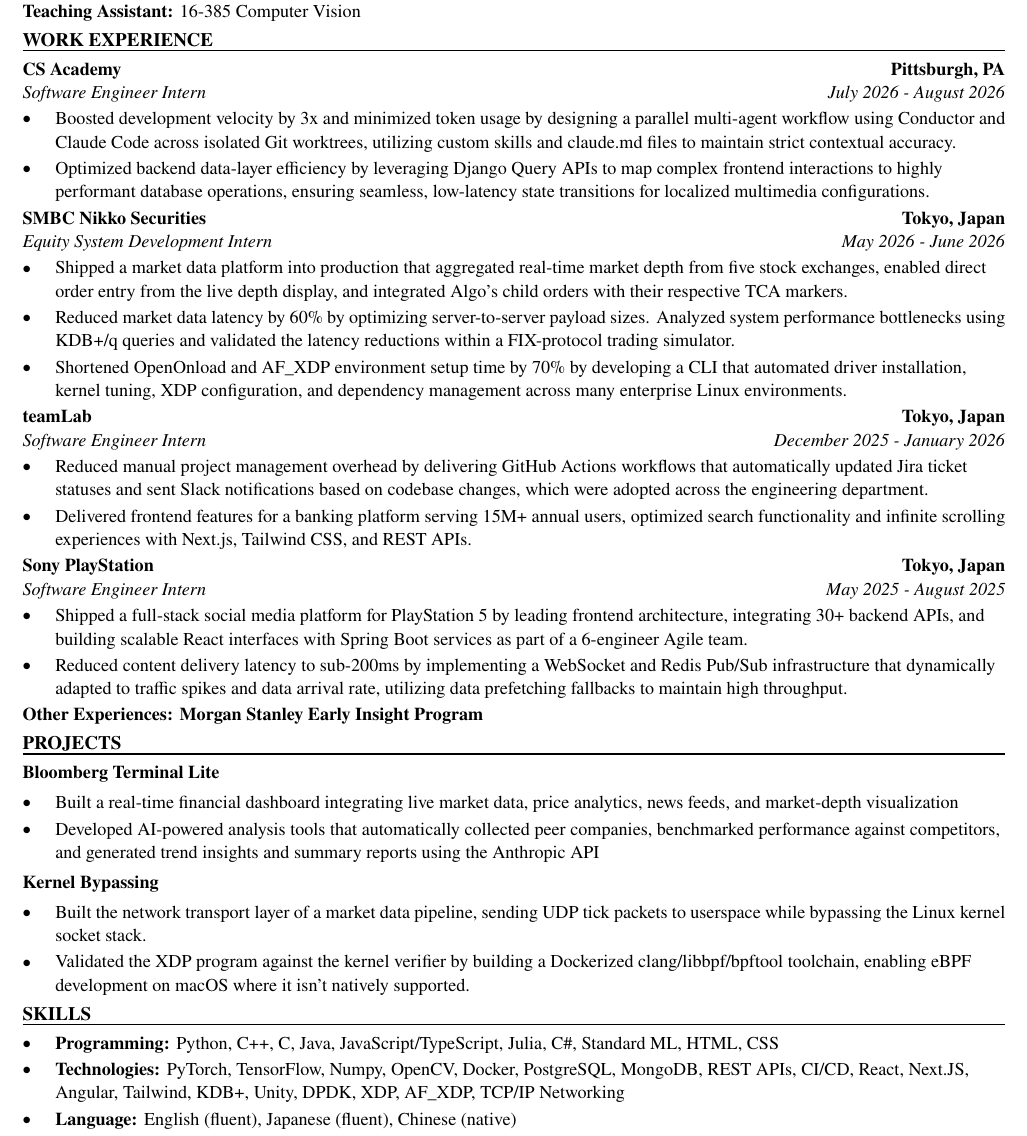
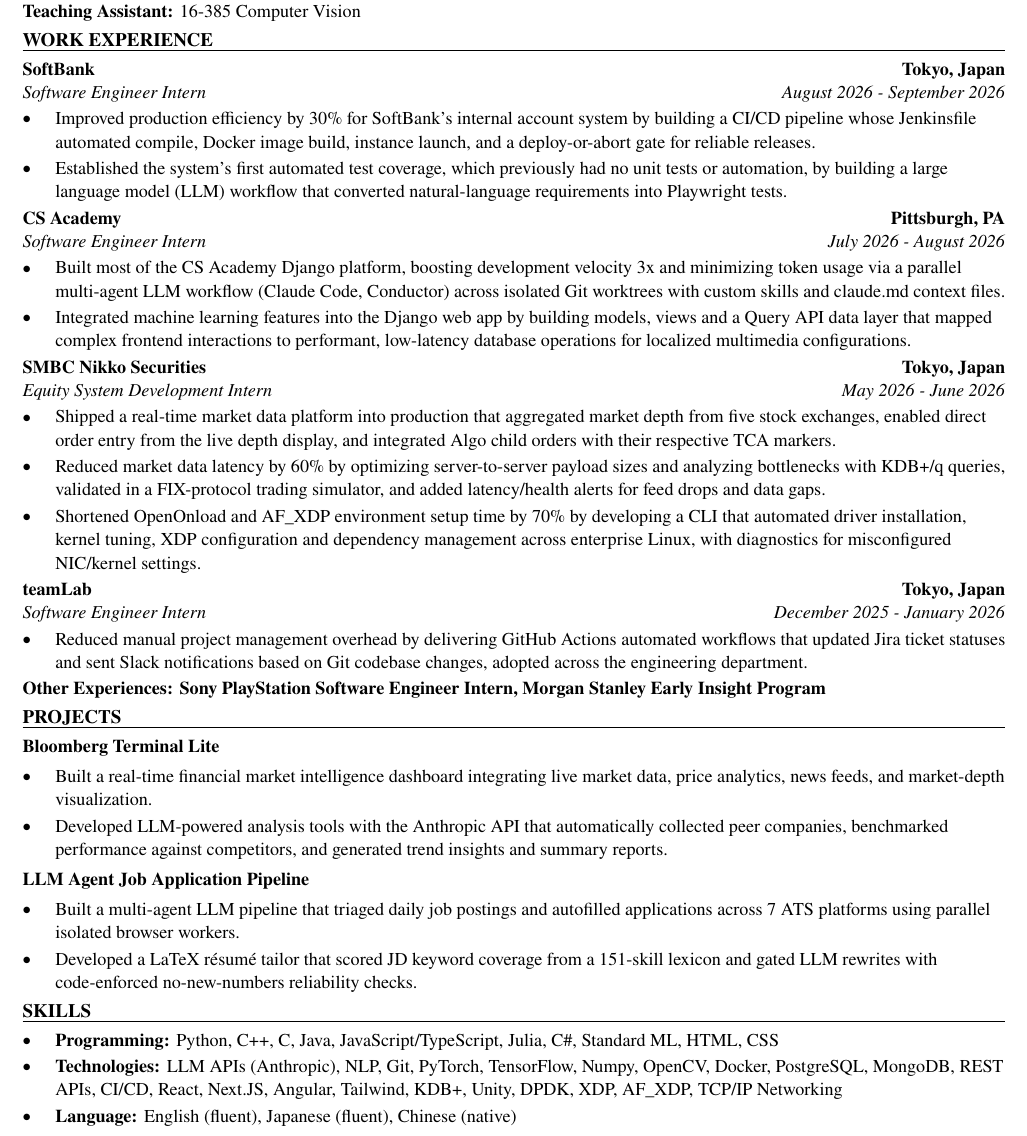
Before and after one commit to xinyichan04/resume, a LaTeX CV (resume.tex, which reads skills.tex): part of the page, cut so that both start at the same text. Compiled offline with pdfLaTeX.

Commit message:
Tailor for Permutable: AI Engineering Intern – 6-Month Placement (ATS score 75.8 -> 100.0)

```diff
--- a/resume.tex
+++ b/resume.tex
@@ -50,43 +50,42 @@
 \textbf{Teaching Assistant:} 16-385 Computer Vision
 
 \section*{WORK EXPERIENCE}
+\entry{SoftBank}{Tokyo, Japan}{Software Engineer Intern}{August 2026 - September 2026}
+\begin{itemize}
+  \item Improved production efficiency by 30\% for SoftBank's internal account system by building a CI/CD pipeline whose Jenkinsfile automated compile, Docker image build, instance launch, and a deploy-or-abort gate for reliable releases.
+  \item Established the system's first automated test coverage, which previously had no unit tests or automation, by building a large language model (LLM) workflow that converted natural-language requirements into Playwright tests.
+\end{itemize}
+
 \entry{CS Academy}{Pittsburgh, PA}{Software Engineer Intern}{July 2026 - August 2026}
 \begin{itemize}
-  \item Boosted development velocity by 3x and minimized token usage by designing a parallel multi-agent workflow using Conductor and Claude Code across isolated Git worktrees, utilizing custom skills and claude.md files to maintain strict contextual accuracy.
-  \item Optimized backend data-layer efficiency by leveraging Django Query APIs to map complex frontend interactions to highly performant database operations, ensuring seamless, low-latency state transitions for localized multimedia configurations.
+  \item Built most of the CS Academy Django platform, boosting development velocity 3x and minimizing token usage via a parallel multi-agent LLM workflow (Claude Code, Conductor) across isolated Git worktrees with custom skills and claude.md context files.
+  \item Integrated machine learning features into the Django web app by building models, views and a Query API data layer that mapped complex frontend interactions to performant, low-latency database operations for localized multimedia configurations.
 \end{itemize}
 
 \entry{SMBC Nikko Securities}{Tokyo, Japan}{Equity System Development Intern}{May 2026 - June 2026}
 \begin{itemize}
-  \item Shipped a market data platform into production that aggregated real-time market depth from five stock exchanges, enabled direct order entry from the live depth display, and integrated Algo's child orders with their respective TCA markers.
-  \item Reduced market data latency by 60\% by optimizing server-to-server payload sizes. Analyzed system performance bottlenecks using KDB+/q queries and validated the latency reductions within a FIX-protocol trading simulator.
-  \item Shortened OpenOnload and AF\_XDP environment setup time by 70\% by developing a CLI that automated driver installation, kernel tuning, XDP configuration, and dependency management across many enterprise Linux environments.
+  \item Shipped a real-time market data platform into production that aggregated market depth from five stock exchanges, enabled direct order entry from the live depth display, and integrated Algo child orders with their respective TCA markers.
+  \item Reduced market data latency by 60\% by optimizing server-to-server payload sizes and analyzing bottlenecks with KDB+/q queries, validated in a FIX-protocol trading simulator, and added latency/health alerts for feed drops and data gaps.
+  \item Shortened OpenOnload and AF\_XDP environment setup time by 70\% by developing a CLI that automated driver installation, kernel tuning, XDP configuration and dependency management across enterprise Linux, with diagnostics for misconfigured NIC/kernel settings.
 \end{itemize}
 
 \entry{teamLab}{Tokyo, Japan}{Software Engineer Intern}{December 2025 - January 2026}
 \begin{itemize}
-  \item Reduced manual project management overhead by delivering GitHub Actions workflows that automatically updated Jira ticket statuses and sent Slack notifications based on codebase changes, which were adopted across the engineering department.
-  \item Delivered frontend features for a banking platform serving 15M+ annual users, optimized search functionality and infinite scrolling experiences with Next.js, Tailwind CSS, and REST APIs.
+  \item Reduced manual project management overhead by delivering GitHub Actions automated workflows that updated Jira ticket statuses and sent Slack notifications based on Git codebase changes, adopted across the engineering department.
 \end{itemize}
-
-\entry{Sony PlayStation}{Tokyo, Japan}{Software Engineer Intern}{May 2025 - August 2025}
-\begin{itemize}
-  \item Shipped a full-stack social media platform for PlayStation 5 by leading frontend architecture, integrating 30+ backend APIs, and building scalable React interfaces with Spring Boot services as part of a 6-engineer Agile team.
-  \item Reduced content delivery latency to sub-200ms by implementing a WebSocket and Redis Pub/Sub infrastructure that dynamically adapted to traffic spikes and data arrival rate, utilizing data prefetching fallbacks to maintain high throughput.
-\end{itemize}
-\textbf{Other Experiences: Morgan Stanley Early Insight Program}
+\textbf{Other Experiences: Sony PlayStation Software Engineer Intern, Morgan Stanley Early Insight Program}
 
 \section*{PROJECTS}
 \textbf{Bloomberg Terminal Lite}\par\vspace{2pt}
 \begin{itemize}
-  \item Built a real-time financial dashboard integrating live market data, price analytics, news feeds, and market-depth visualization
-  \item Developed AI-powered analysis tools that automatically collected peer companies, benchmarked performance against competitors, and generated trend insights and summary reports using the Anthropic API
+  \item Built a real-time financial market intelligence dashboard integrating live market data, price analytics, news feeds, and market-depth visualization.
+  \item Developed LLM-powered analysis tools with the Anthropic API that automatically collected peer companies, benchmarked performance against competitors, and generated trend insights and summary reports.
 \end{itemize}
 \vspace{2pt}
-\textbf{Kernel Bypassing}\par\vspace{2pt}
+\textbf{LLM Agent Job Application Pipeline}\par\vspace{2pt}
 \begin{itemize}
-  \item Built the network transport layer of a market data pipeline, sending UDP tick packets to userspace while bypassing the Linux kernel socket stack.
-  \item Validated the XDP program against the kernel verifier by building a Dockerized clang/libbpf/bpftool toolchain, enabling eBPF development on macOS where it isn't natively supported.
+  \item Built a multi-agent LLM pipeline that triaged daily job postings and autofilled applications across 7 ATS platforms using parallel isolated browser workers.
+  \item Developed a LaTeX résumé tailor that scored JD keyword coverage from a 151-skill lexicon and gated LLM rewrites with code-enforced no-new-numbers reliability checks.
 \end{itemize}
 
 \input{skills.tex}
--- a/skills.tex
+++ b/skills.tex
@@ -2,6 +2,6 @@
 \section*{SKILLS}
 \begin{itemize}
   \item \textbf{Programming:} Python, C++, C, Java, JavaScript/TypeScript, Julia, C\#, Standard ML, HTML, CSS
-  \item \textbf{Technologies:} PyTorch, TensorFlow, Numpy, OpenCV, Docker, PostgreSQL, MongoDB, REST APIs, CI/CD, React, Next.JS, Angular, Tailwind, KDB+, Unity, DPDK, XDP, AF\_XDP, TCP/IP Networking
+  \item \textbf{Technologies:} LLM APIs (Anthropic), NLP, Git, PyTorch, TensorFlow, Numpy, OpenCV, Docker, PostgreSQL, MongoDB, REST APIs, CI/CD, React, Next.JS, Angular, Tailwind, KDB+, Unity, DPDK, XDP, AF\_XDP, TCP/IP Networking
   \item \textbf{Language:} English (fluent), Japanese (fluent), Chinese (native)
 \end{itemize}
```
